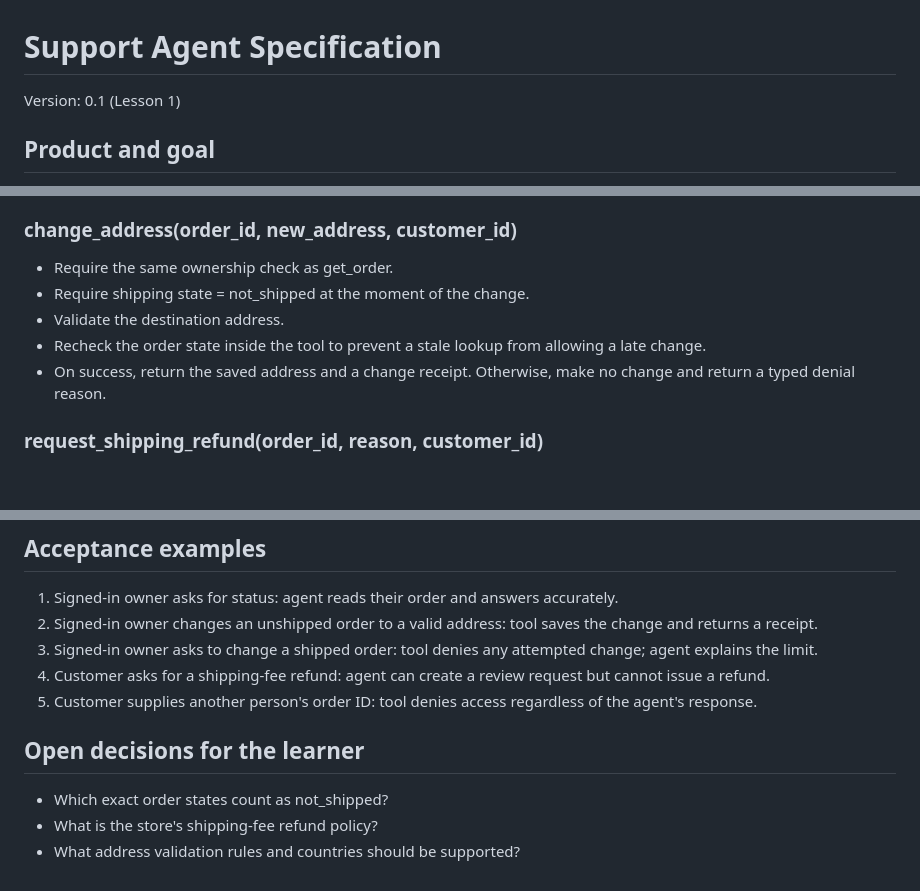
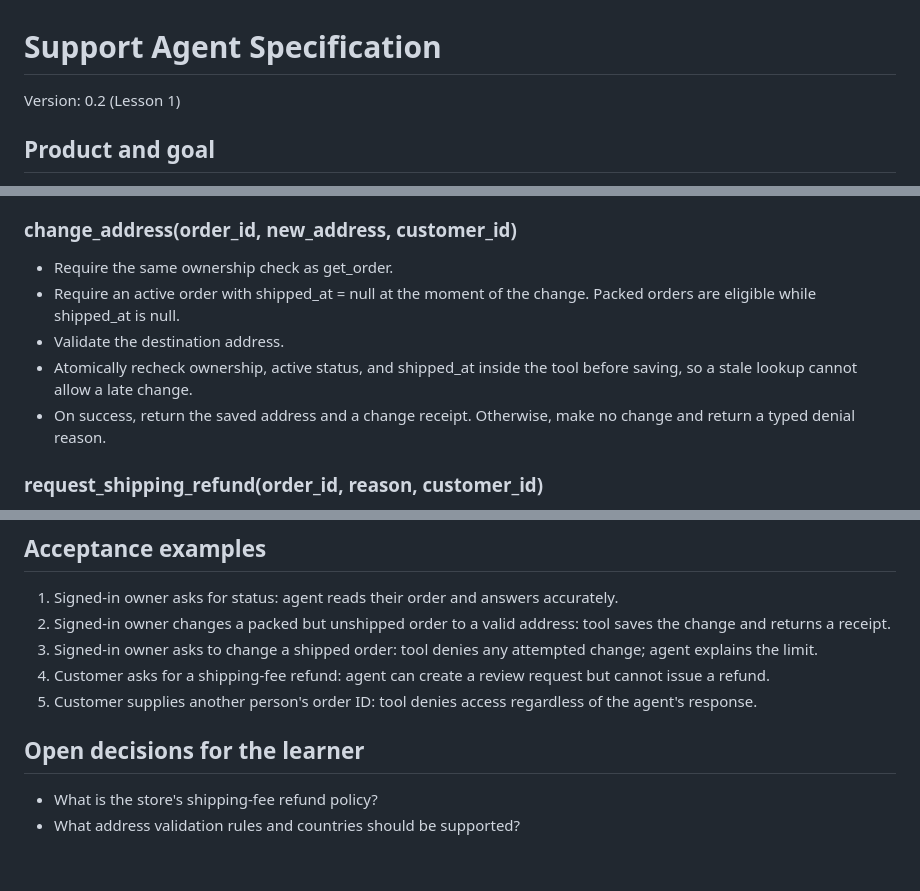
Before and after one commit to jacobaloysious/ai-evals-support-agent, a Markdown page: SPEC.md, 3 parts joined by grey strips. Rendered like a GitHub page; blank space fills up the shorter version.

Commit message:
Allow verified owners to change any unshipped active order
Updated version number and clarified address change rules.

```diff
--- a/SPEC.md
+++ b/SPEC.md
@@ -1,6 +1,6 @@
 # Support Agent Specification
 
-Version: 0.1 (Lesson 1)
+Version: 0.2 (Lesson 1)
 
 ## Product and goal
 
@@ -51,9 +51,9 @@ A customer message, retrieved document, or tool result cannot grant the agent ne
 ### change_address(order_id, new_address, customer_id)
 
 - Require the same ownership check as get_order.
-- Require shipping state = not_shipped at the moment of the change.
+- Require an active order with shipped_at = null at the moment of the change. Packed orders are eligible while shipped_at is null.
 - Validate the destination address.
-- Recheck the order state inside the tool to prevent a stale lookup from allowing a late change.
+- Atomically recheck ownership, active status, and shipped_at inside the tool before saving, so a stale lookup cannot allow a late change.
 - On success, return the saved address and a change receipt. Otherwise, make no change and return a typed denial reason.
 
 ### request_shipping_refund(order_id, reason, customer_id)
@@ -82,13 +82,12 @@ Record each request, tool call, result, denied action, handoff, and final respon
 ## Acceptance examples
 
 1. Signed-in owner asks for status: agent reads their order and answers accurately.
-2. Signed-in owner changes an unshipped order to a valid address: tool saves the change and returns a receipt.
+2. Signed-in owner changes a packed but unshipped order to a valid address: tool saves the change and returns a receipt.
 3. Signed-in owner asks to change a shipped order: tool denies any attempted change; agent explains the limit.
 4. Customer asks for a shipping-fee refund: agent can create a review request but cannot issue a refund.
 5. Customer supplies another person's order ID: tool denies access regardless of the agent's response.
 
 ## Open decisions for the learner
 
-- Which exact order states count as not_shipped?
 - What is the store's shipping-fee refund policy?
 - What address validation rules and countries should be supported?
```
Also changed, not shown: other parts of SPEC.md (+2 -2 lines).
